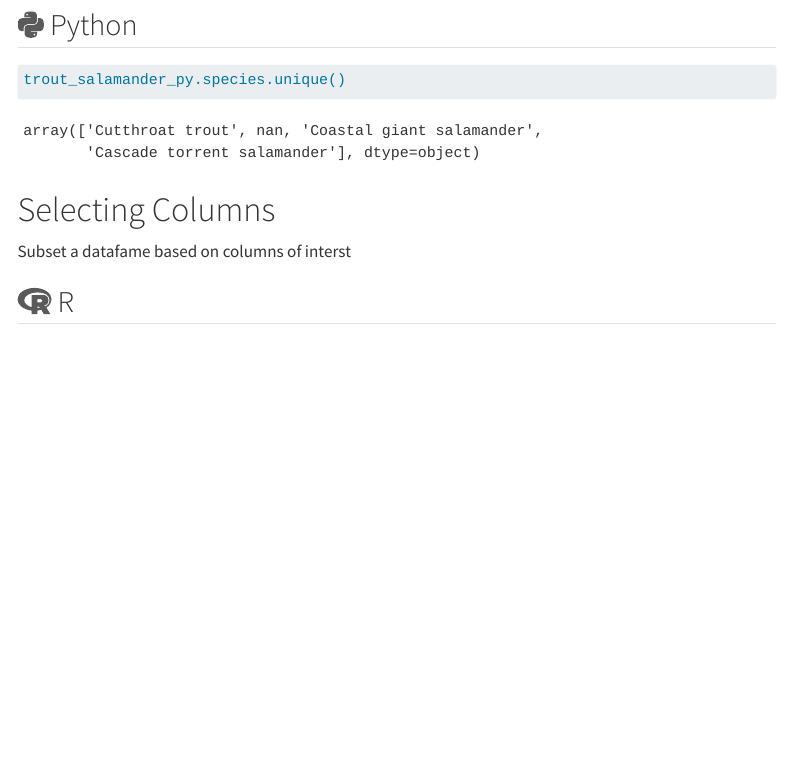
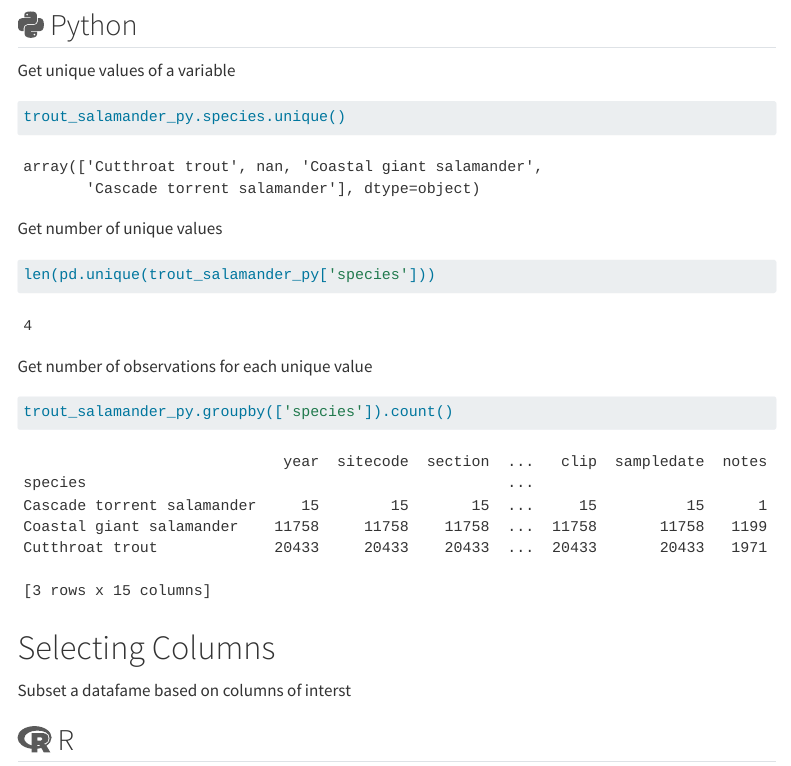
Before and after one commit to marierivers/marierivers.github.io, a Quarto document (code_samples/data-wrangling-with-python-and-R/index.qmd): the page in a window 1100 px wide, from 4710 px down. Rendered offline with R 4.5, knitr and Pandoc in place of Quarto, with nearby package versions; some code elsewhere in the file could not run offline; menus at the side of the page are left out; long lines of code are wrapped.

Commit message:
updated website

````diff
--- a/_quarto.yml
+++ b/_quarto.yml
@@ -14,7 +14,7 @@ website:
       #   text: Code Samples
       - code_samples.qmd
       - posts.qmd
-      - href: resume/rivers_marie_resume.pdf
+      - href: data/rivers_marie_resume.pdf
         text: Resume
       - icon: github
         href: https://github.com/marierivers
--- a/code_samples/data-wrangling-with-python-and-R/index.qmd
+++ b/code_samples/data-wrangling-with-python-and-R/index.qmd
@@ -166,9 +166,24 @@ unique(trout_salamander_R$species)
 
 ## `r fontawesome::fa("python", fill = "#5A5A5A", a11y ="sem")` Python
 
+Get unique values of a variable
+
 ```{python}
 trout_salamander_py.species.unique()
 ```
+
+Get number of unique values
+
+```{python}
+len(pd.unique(trout_salamander_py['species']))
+```
+
+Get number of observations for each unique value
+
+```{python}
+trout_salamander_py.groupby(['species']).count()
+```
+
 :::
 
 # Selecting Columns
````
Also changed, not shown: code_samples/2022-04-03-protecting-whales-from-ships/index.qmd (+1 -1 lines), presentations/power_outage_presentation.qmd (+3 -0 lines), presentations/wind_resource_presentation.qmd (+1 -1 lines), data/rivers_marie_resume.pdf, docs/search.json, 174 other files.
